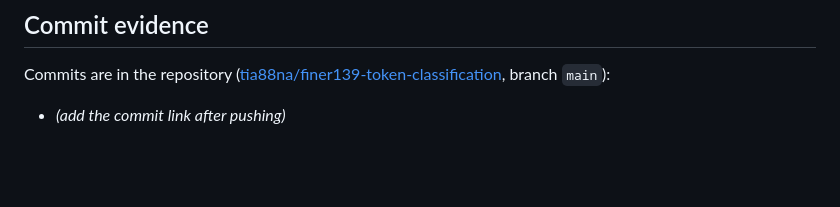
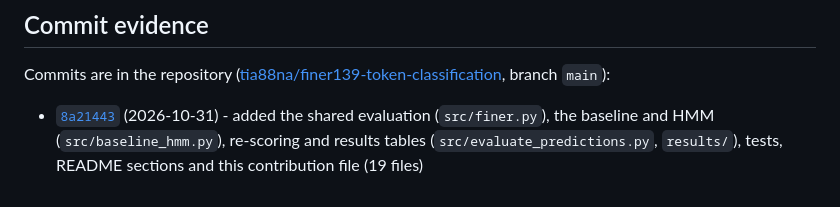
Before and after one commit to tia88na/finer139-token-classification, a Markdown page: contributions/BEGUM_ZIYADE_220901561_bgmzyd.md, the part around the change. Rendered like a GitHub page; blank space fills up the shorter version.

Commit message:
Add commit evidence to contribution file

```diff
--- a/contributions/BEGUM_ZIYADE_220901561_bgmzyd.md
+++ b/contributions/BEGUM_ZIYADE_220901561_bgmzyd.md
@@ -84,4 +84,4 @@ To add a model to the table, save its word-level predicted tag ids as `results/<
 
 Commits are in the repository ([tia88na/finer139-token-classification](https://github.com/tia88na/finer139-token-classification), branch `main`):
 
-- *(add the commit link after pushing)*
+- [`8a21443`](https://github.com/tia88na/finer139-token-classification/commit/8a21443) (2026-10-31) - added the shared evaluation (`src/finer.py`), the baseline and HMM (`src/baseline_hmm.py`), re-scoring and results tables (`src/evaluate_predictions.py`, `results/`), tests, README sections and this contribution file (19 files)
```
